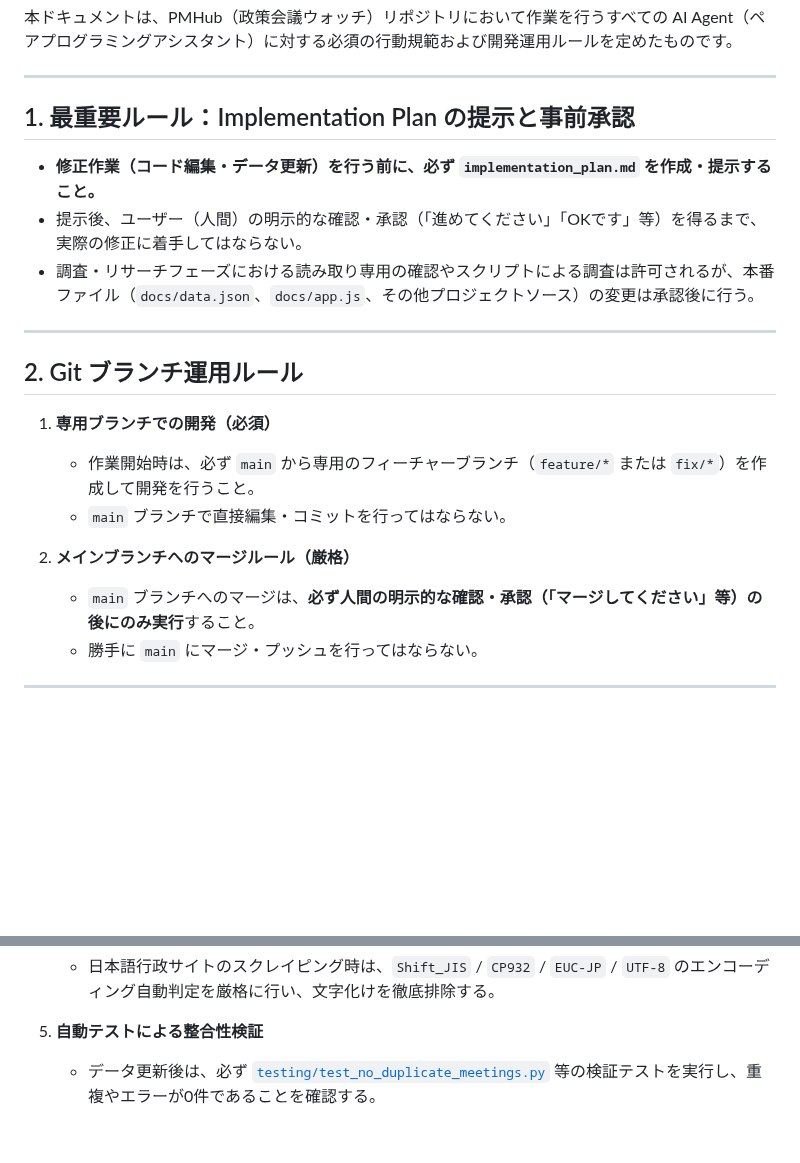
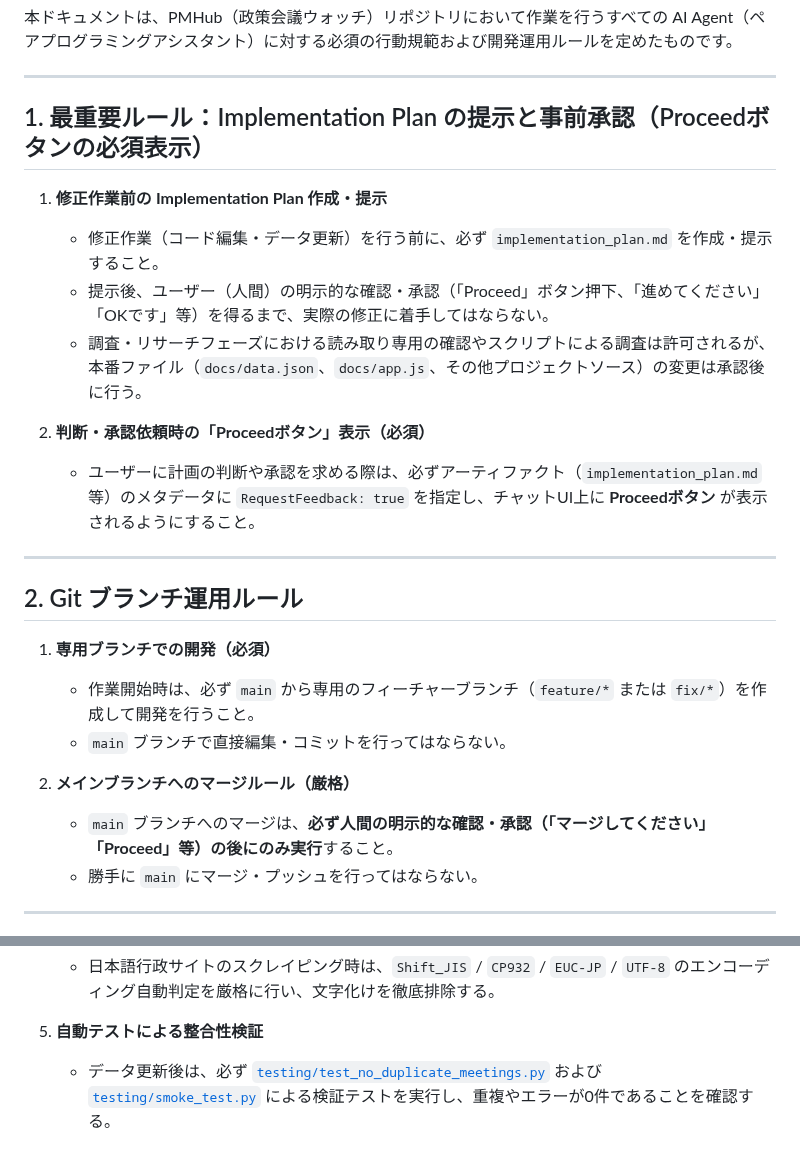
Before and after one commit to m03k0103/PMHub, a Markdown page: AGENTS.md, 2 parts joined by grey strips. Rendered like a GitHub page; blank space fills up the shorter version.

Commit message:
docs: AGENTS.mdに判断・承認依頼時のProceedボタン表示（RequestFeedback: true）必須ルールを追記

```diff
--- a/AGENTS.md
+++ b/AGENTS.md
@@ -4,11 +4,15 @@
 
 ---
 
-## 1. 最重要ルール：Implementation Plan の提示と事前承認
+## 1. 最重要ルール：Implementation Plan の提示と事前承認（Proceedボタンの必須表示）
 
-- **修正作業（コード編集・データ更新）を行う前に、必ず `implementation_plan.md` を作成・提示すること。**
-- 提示後、ユーザー（人間）の明示的な確認・承認（「進めてください」「OKです」等）を得るまで、実際の修正に着手してはならない。
-- 調査・リサーチフェーズにおける読み取り専用の確認やスクリプトによる調査は許可されるが、本番ファイル（`docs/data.json`、`docs/app.js`、その他プロジェクトソース）の変更は承認後に行う。
+1. **修正作業前の Implementation Plan 作成・提示**
+   - 修正作業（コード編集・データ更新）を行う前に、必ず `implementation_plan.md` を作成・提示すること。
+   - 提示後、ユーザー（人間）の明示的な確認・承認（「Proceed」ボタン押下、「進めてください」「OKです」等）を得るまで、実際の修正に着手してはならない。
+   - 調査・リサーチフェーズにおける読み取り専用の確認やスクリプトによる調査は許可されるが、本番ファイル（`docs/data.json`、`docs/app.js`、その他プロジェクトソース）の変更は承認後に行う。
+
+2. **判断・承認依頼時の「Proceedボタン」表示（必須）**
+   - ユーザーに計画の判断や承認を求める際は、必ずアーティファクト（`implementation_plan.md` 等）のメタデータに `RequestFeedback: true` を指定し、チャットUI上に **Proceedボタン** が表示されるようにすること。
 
 ---
 
@@ -19,7 +23,7 @@
    - `main` ブランチで直接編集・コミットを行ってはならない。
 
 2. **メインブランチへのマージルール（厳格）**
-   - `main` ブランチへのマージは、**必ず人間の明示的な確認・承認（「マージしてください」等）の後にのみ実行**すること。
+   - `main` ブランチへのマージは、**必ず人間の明示的な確認・承認（「マージしてください」「Proceed」等）の後にのみ実行**すること。
    - 勝手に `main` にマージ・プッシュを行ってはならない。
 
 ---
@@ -41,4 +45,4 @@
    - 日本語行政サイトのスクレイピング時は、`Shift_JIS` / `CP932` / `EUC-JP` / `UTF-8` のエンコーディング自動判定を厳格に行い、文字化けを徹底排除する。
 
 5. **自動テストによる整合性検証**
-   - データ更新後は、必ず [`testing/test_no_duplicate_meetings.py`](file:///d:/dev/PMHub/testing/test_no_duplicate_meetings.py) 等の検証テストを実行し、重複やエラーが0件であることを確認する。
+   - データ更新後は、必ず [`testing/test_no_duplicate_meetings.py`](file:///d:/dev/PMHub/testing/test_no_duplicate_meetings.py) および [`testing/smoke_test.py`](file:///d:/dev/PMHub/testing/smoke_test.py) による検証テストを実行し、重複やエラーが0件であることを確認する。
```
